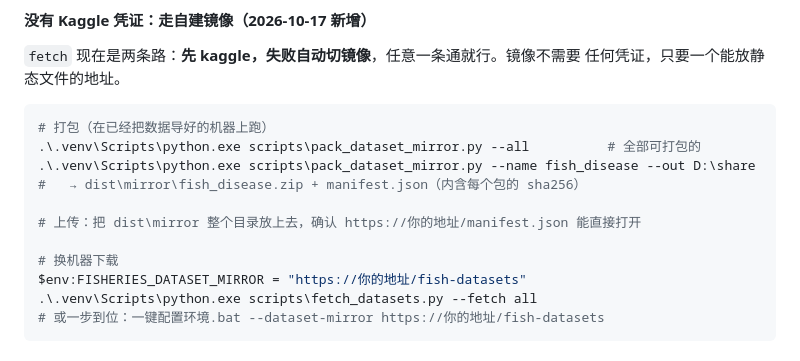
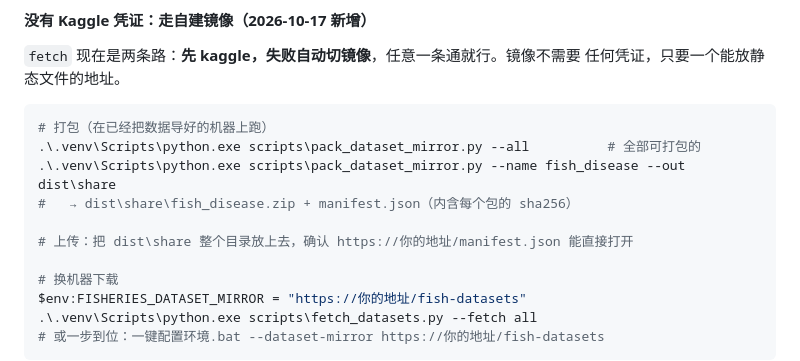
Before and after one commit to ZaKo333/ProjectFisheries, a Markdown page: docs/数据集说明.md, the part around the change. Rendered like a GitHub page.

````diff
--- a/docs/数据集说明.md
+++ b/docs/数据集说明.md
@@ -63,10 +63,10 @@ cd <工程>
 ```powershell
 # 打包（在已经把数据导好的机器上跑）
 .\.venv\Scripts\python.exe scripts\pack_dataset_mirror.py --all          # 全部可打包的
-.\.venv\Scripts\python.exe scripts\pack_dataset_mirror.py --name fish_disease --out D:\share
-#   → dist\mirror\fish_disease.zip + manifest.json（内含每个包的 sha256）
+.\.venv\Scripts\python.exe scripts\pack_dataset_mirror.py --name fish_disease --out dist\share
+#   → dist\share\fish_disease.zip + manifest.json（内含每个包的 sha256）
 
-# 上传：把 dist\mirror 整个目录放上去，确认 https://你的地址/manifest.json 能直接打开
+# 上传：把 dist\share 整个目录放上去，确认 https://你的地址/manifest.json 能直接打开
 
 # 换机器下载
 $env:FISHERIES_DATASET_MIRROR = "https://你的地址/fish-datasets"
````
Also changed, not shown: README.md (+5 -5 lines), docs/模型训练说明.md (+1 -1 lines).
